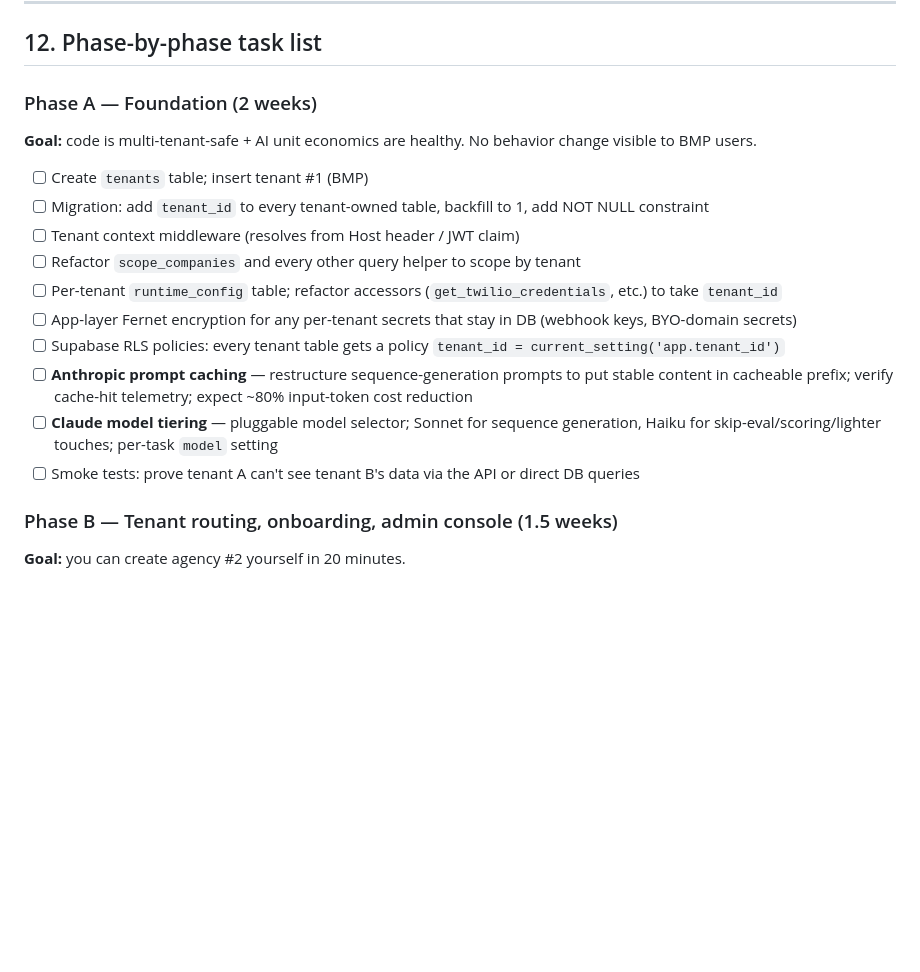
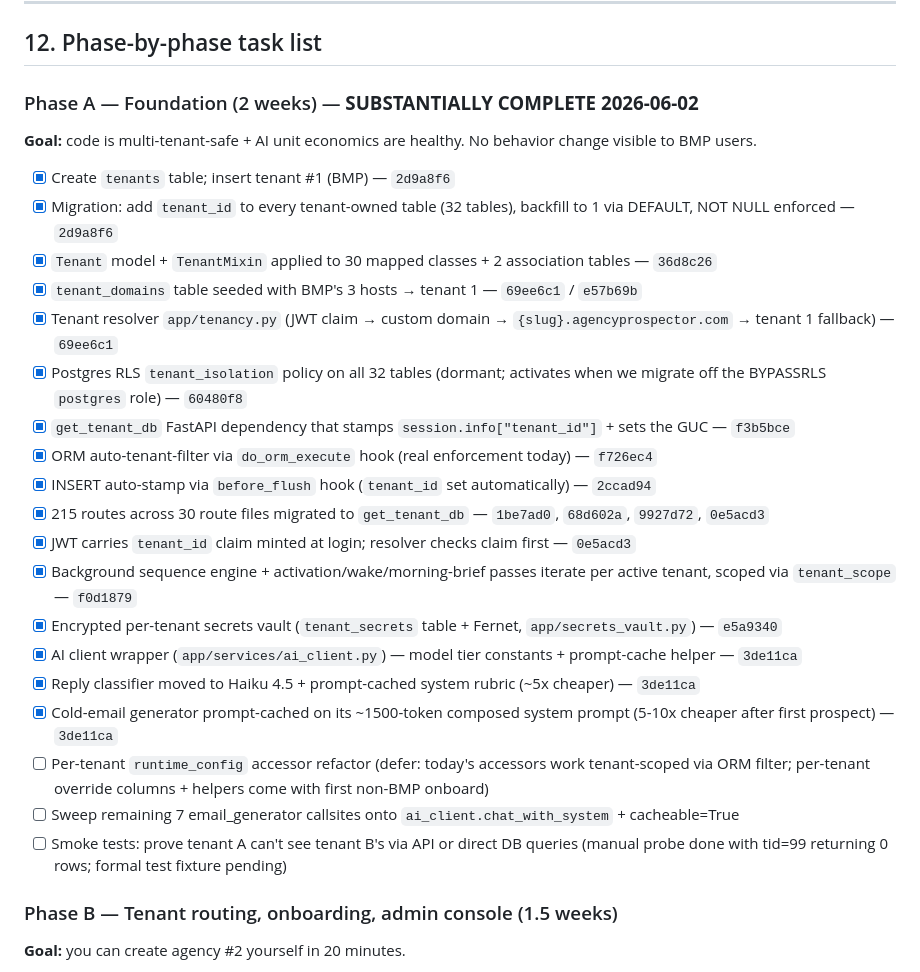
Before and after one commit to aampagencylv/backyard-leads, a Markdown page: PLAN.md, the part around the change. Rendered like a GitHub page; blank space fills up the shorter version.

Commit message:
PLAN.md: mark Phase A substantially complete
Updates the Phase A checklist to reflect what shipped today (12 commits
from 2d9a8f6 to 3de11ca). Open items remaining: per-tenant runtime_config
accessor refactor (deferred to first non-BMP onboard), the 7 remaining
email_generator callsites that haven't been moved to ai_client.chat_with_system,
and a formal cross-tenant isolation test fixture.

Manual isolation probe confirmed: session.info["tenant_id"]=99 returns
0 companies (auto-filter active); session.info=1 returns 2189 (BMP);
no session.info returns 2189 (unscoped legacy path preserved).

```diff
--- a/PLAN.md
+++ b/PLAN.md
@@ -234,19 +234,28 @@ Onboarding state is persisted; the customer can resume from where they left off.
 
 ## 12. Phase-by-phase task list
 
-### Phase A — Foundation (2 weeks)
+### Phase A — Foundation (2 weeks) — **SUBSTANTIALLY COMPLETE 2026-06-02**
 **Goal:** code is multi-tenant-safe + AI unit economics are healthy. No behavior change visible to BMP users.
 
-- [ ] Create `tenants` table; insert tenant #1 (BMP)
-- [ ] Migration: add `tenant_id` to every tenant-owned table, backfill to 1, add NOT NULL constraint
-- [ ] Tenant context middleware (resolves from Host header / JWT claim)
-- [ ] Refactor `scope_companies` and every other query helper to scope by tenant
-- [ ] Per-tenant `runtime_config` table; refactor accessors (`get_twilio_credentials`, etc.) to take `tenant_id`
-- [ ] App-layer Fernet encryption for any per-tenant secrets that stay in DB (webhook keys, BYO-domain secrets)
-- [ ] Supabase RLS policies: every tenant table gets a policy `tenant_id = current_setting('app.tenant_id')`
-- [ ] **Anthropic prompt caching** — restructure sequence-generation prompts to put stable content in cacheable prefix; verify cache-hit telemetry; expect ~80% input-token cost reduction
-- [ ] **Claude model tiering** — pluggable model selector; Sonnet for sequence generation, Haiku for skip-eval/scoring/lighter touches; per-task `model` setting
-- [ ] Smoke tests: prove tenant A can't see tenant B's data via the API or direct DB queries
+- [x] Create `tenants` table; insert tenant #1 (BMP) — `2d9a8f6`
+- [x] Migration: add `tenant_id` to every tenant-owned table (32 tables), backfill to 1 via DEFAULT, NOT NULL enforced — `2d9a8f6`
+- [x] `Tenant` model + `TenantMixin` applied to 30 mapped classes + 2 association tables — `36d8c26`
+- [x] `tenant_domains` table seeded with BMP's 3 hosts → tenant 1 — `69ee6c1` / `e57b69b`
+- [x] Tenant resolver `app/tenancy.py` (JWT claim → custom domain → `{slug}.agencyprospector.com` → tenant 1 fallback) — `69ee6c1`
+- [x] Postgres RLS `tenant_isolation` policy on all 32 tables (dormant; activates when we migrate off the BYPASSRLS `postgres` role) — `60480f8`
+- [x] `get_tenant_db` FastAPI dependency that stamps `session.info["tenant_id"]` + sets the GUC — `f3b5bce`
+- [x] ORM auto-tenant-filter via `do_orm_execute` hook (real enforcement today) — `f726ec4`
+- [x] INSERT auto-stamp via `before_flush` hook (`tenant_id` set automatically) — `2ccad94`
+- [x] 215 routes across 30 route files migrated to `get_tenant_db` — `1be7ad0`, `68d602a`, `9927d72`, `0e5acd3`
+- [x] JWT carries `tenant_id` claim minted at login; resolver checks claim first — `0e5acd3`
+- [x] Background sequence engine + activation/wake/morning-brief passes iterate per active tenant, scoped via `tenant_scope` — `f0d1879`
+- [x] Encrypted per-tenant secrets vault (`tenant_secrets` table + Fernet, `app/secrets_vault.py`) — `e5a9340`
+- [x] AI client wrapper (`app/services/ai_client.py`) — model tier constants + prompt-cache helper — `3de11ca`
+- [x] Reply classifier moved to Haiku 4.5 + prompt-cached system rubric (~5x cheaper) — `3de11ca`
+- [x] Cold-email generator prompt-cached on its ~1500-token composed system prompt (5-10x cheaper after first prospect) — `3de11ca`
+- [ ] Per-tenant `runtime_config` accessor refactor (defer: today's accessors work tenant-scoped via ORM filter; per-tenant override columns + helpers come with first non-BMP onboard)
+- [ ] Sweep remaining 7 email_generator callsites onto `ai_client.chat_with_system` + cacheable=True
+- [ ] Smoke tests: prove tenant A can't see tenant B's via API or direct DB queries (manual probe done with tid=99 returning 0 rows; formal test fixture pending)
 
 ### Phase B — Tenant routing, onboarding, admin console (1.5 weeks)
 **Goal:** you can create agency #2 yourself in 20 minutes.
```
